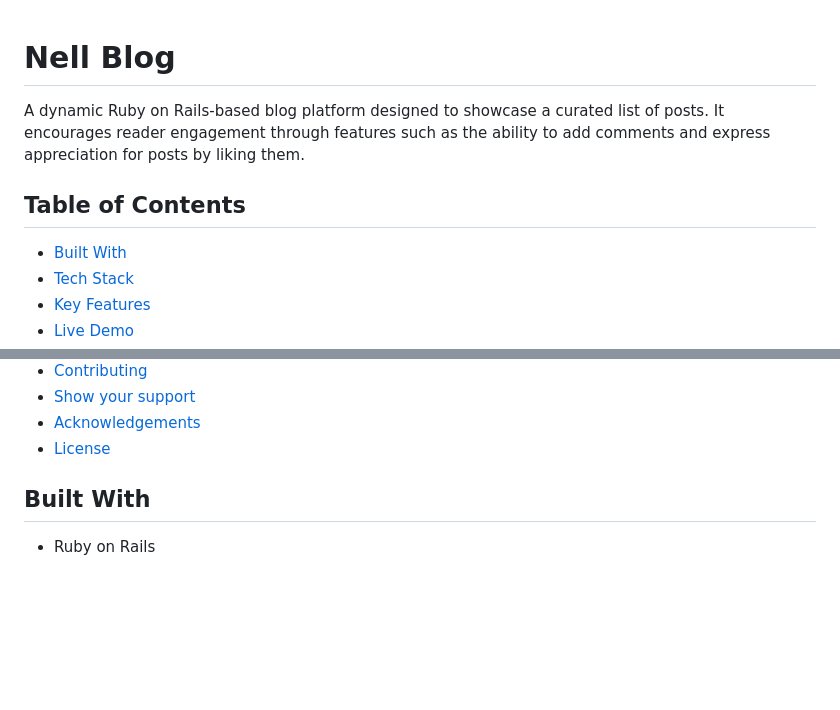
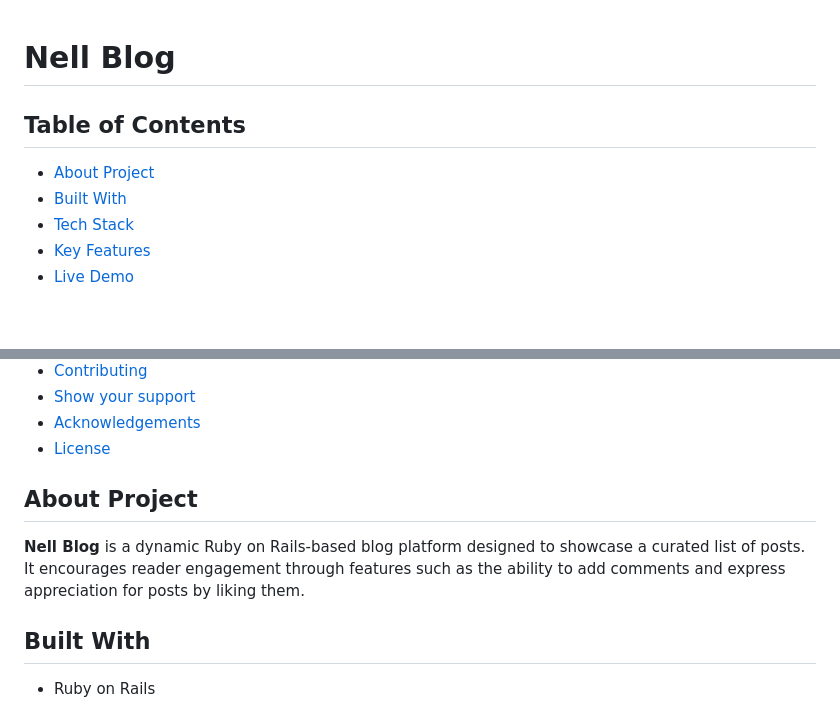
Before and after one commit to lily4178993/nell-blog, a Markdown page: README.md, 2 parts joined by grey strips. GitHub-like rendering; blank space fills up the shorter version.

Commit message:
doc(readme): add 'about project' section

```diff
--- a/README.md
+++ b/README.md
@@ -1,9 +1,8 @@
 # Nell Blog <a name="readme-top"></a>
-
-A dynamic Ruby on Rails-based blog platform designed to showcase a curated list of posts. It encourages reader engagement through features such as the ability to add comments and express appreciation for posts by liking them.
 
 ## Table of Contents
 
+- [About Project](#about-project)
 - [Built With](#built-with)
 - [Tech Stack](#tech-stack)
 - [Key Features](#key-features)
@@ -19,6 +18,9 @@ A dynamic Ruby on Rails-based blog platform designed to showcase a curated list
 - [Show your support](#show-your-support)
 - [Acknowledgements](#acknowledgements)
 - [License](#license)
+
+## **About Project** <a name="about-project"></a>
+**Nell Blog** is a dynamic Ruby on Rails-based blog platform designed to showcase a curated list of posts. It encourages reader engagement through features such as the ability to add comments and express appreciation for posts by liking them.
 
 ## **Built With** <a name="built-with"></a>
 
```
